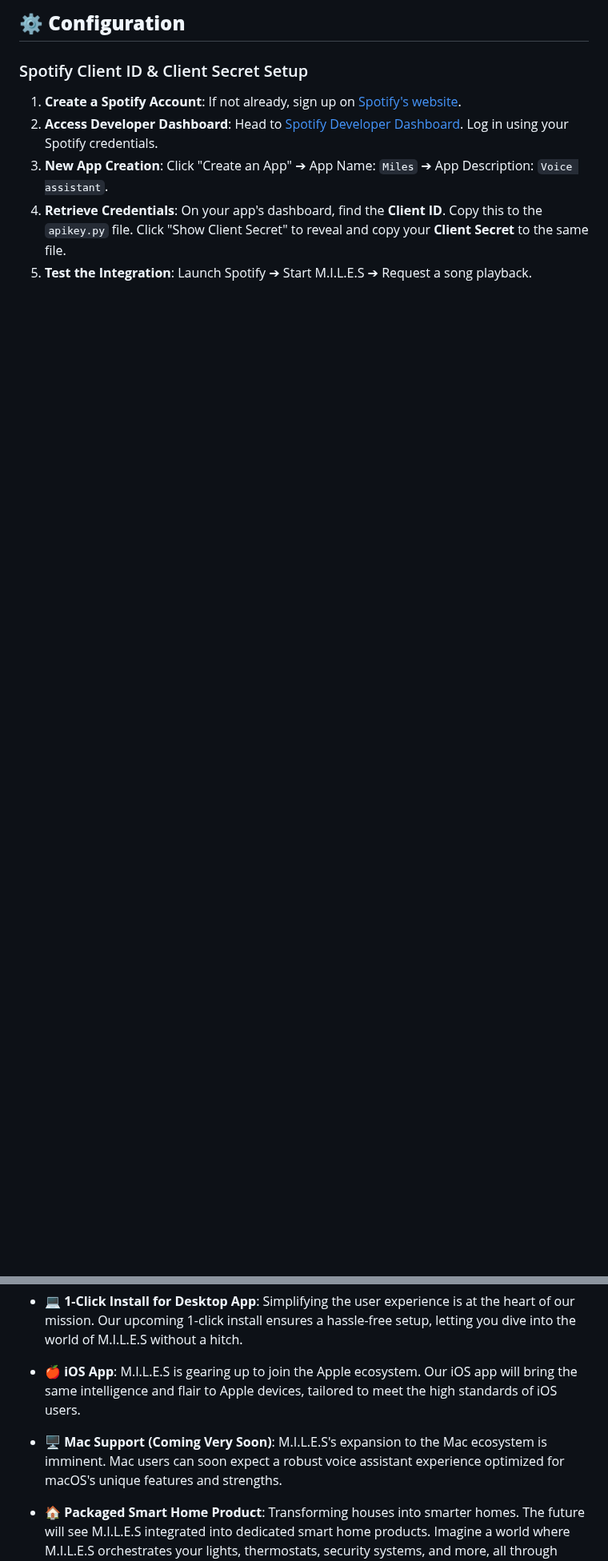
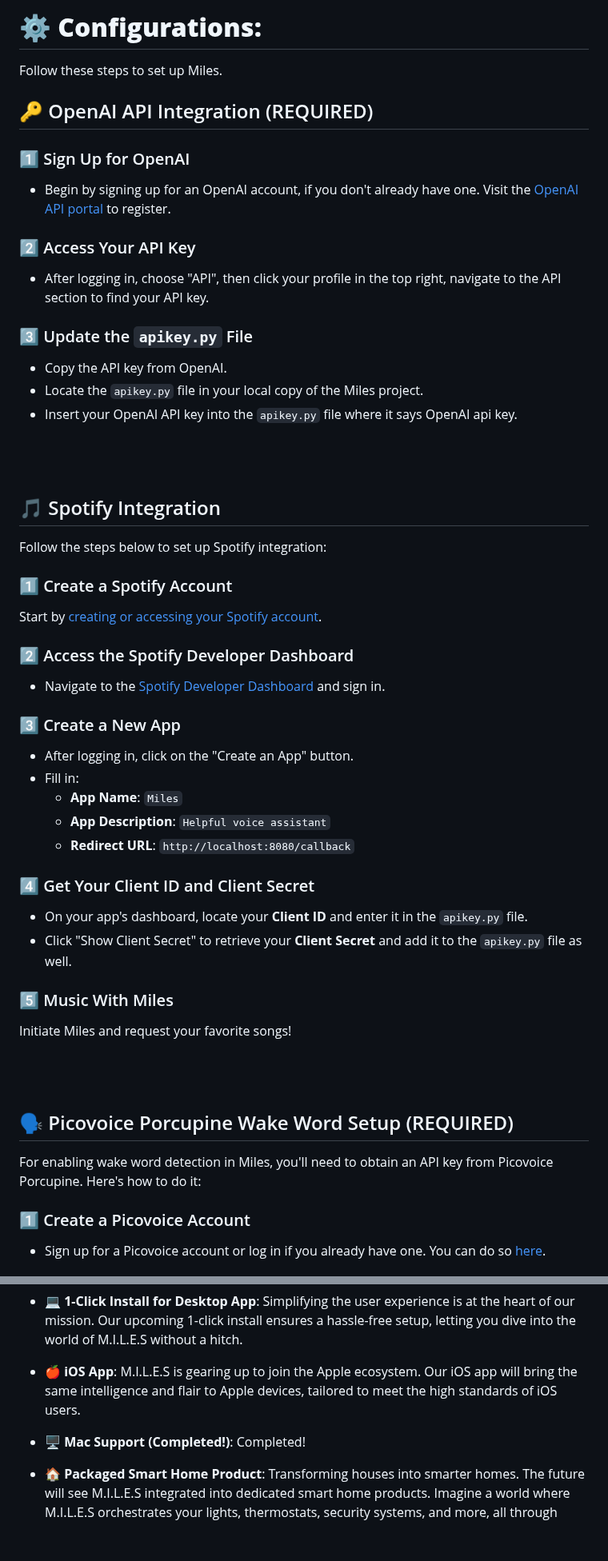
Before and after one commit to small-cactus/M.I.L.E.S, a Markdown page: README.md, 2 parts joined by grey strips. Shown at 80% size. Rendered like a GitHub page; blank space fills up the shorter version.

Commit message:
completed so many configs and start up steps

```diff
--- a/README.md
+++ b/README.md
@@ -60,8 +63,50 @@ Follow these steps to set up the project on your local machine:
 
-## ⚙️ **Configuration**
-### Spotify Client ID & Client Secret Setup
-1. **Create a Spotify Account**: If not already, sign up on [Spotify's website](https://www.spotify.com/).
-2. **Access Developer Dashboard**: Head to [Spotify Developer Dashboard](https://developer.spotify.com/dashboard/). Log in using your Spotify credentials.
-3. **New App Creation**: Click "Create an App" ➔ App Name: `Miles` ➔ App Description: `Voice assistant`.
-4. **Retrieve Credentials**: On your app's dashboard, find the **Client ID**. Copy this to the `apikey.py` file. Click "Show Client Secret" to reveal and copy your **Client Secret** to the same file.
-5. **Test the Integration**: Launch Spotify ➔ Start M.I.L.E.S ➔ Request a song playback.
+# ⚙️ **Configurations:**
+Follow these steps to set up Miles.
+
+## 🔑 OpenAI API Integration (REQUIRED)
+### 1️⃣ Sign Up for OpenAI
+- Begin by signing up for an OpenAI account, if you don't already have one. Visit the [OpenAI API portal](https://beta.openai.com/signup/) to register.
+
+### 2️⃣ Access Your API Key
+- After logging in, choose "API", then click your profile in the top right, navigate to the API section to find your API key.
+
+### 3️⃣ Update the `apikey.py` File
+- Copy the API key from OpenAI.
+- Locate the `apikey.py` file in your local copy of the Miles project.
+- Insert your OpenAI API key into the `apikey.py` file where it says OpenAI api key.
+
+
+<br><br>
+
+## 🎵 Spotify Integration
+Follow the steps below to set up Spotify integration:
+
+### 1️⃣ Create a Spotify Account
+Start by [creating or accessing your Spotify account](https://www.spotify.com/).
+
+### 2️⃣ Access the Spotify Developer Dashboard
+- Navigate to the [Spotify Developer Dashboard](https://developer.spotify.com/dashboard/) and sign in.
+
+### 3️⃣ Create a New App
+- After logging in, click on the "Create an App" button.
+- Fill in:
+  - **App Name**: `Miles`
+  - **App Description**: `Helpful voice assistant`
+  - **Redirect URL**: `http://localhost:8080/callback`
+
+### 4️⃣ Get Your Client ID and Client Secret
+- On your app's dashboard, locate your **Client ID** and enter it in the `apikey.py` file.
+- Click "Show Client Secret" to retrieve your **Client Secret** and add it to the `apikey.py` file as well.
+
+### 5️⃣ Music With Miles
+Initiate Miles and request your favorite songs!
+
+
+<br><br>
+## 🗣️ Picovoice Porcupine Wake Word Setup (REQUIRED)
+For enabling wake word detection in Miles, you'll need to obtain an API key from Picovoice Porcupine. Here's how to do it:
+
+### 1️⃣ Create a Picovoice Account
+- Sign up for a Picovoice account or log in if you already have one. You can do so [here](https://console.picovoice.ai/signup).
+
@@ -117,7 +177,7 @@ As we continue to push the boundaries of voice assistant technology with M.I.L.E
 
 - 🍎 **iOS App**: M.I.L.E.S is gearing up to join the Apple ecosystem. Our iOS app will bring the same intelligence and flair to Apple devices, tailored to meet the high standards of iOS users.
 
-- 🖥️ **Mac Support (Coming Very Soon)**: M.I.L.E.S's expansion to the Mac ecosystem is imminent. Mac users can soon expect a robust voice assistant experience optimized for macOS's unique features and strengths.
+- 🖥️ **Mac Support (Completed!)**: Completed!
 
 - 🏠 **Packaged Smart Home Product**: Transforming houses into smarter homes. The future will see M.I.L.E.S integrated into dedicated smart home products. Imagine a world where M.I.L.E.S orchestrates your lights, thermostats, security systems, and more, all through voice commands.
 
```
Also changed, not shown: other parts of README.md (+19 -1 lines).
